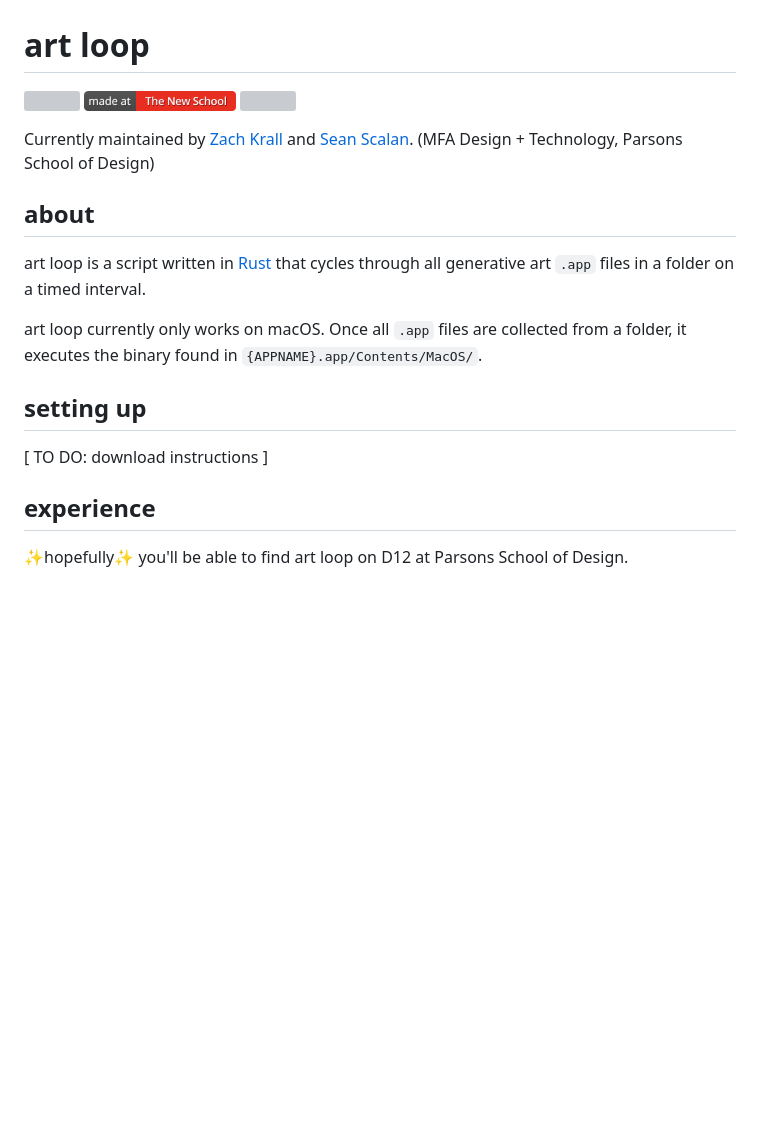
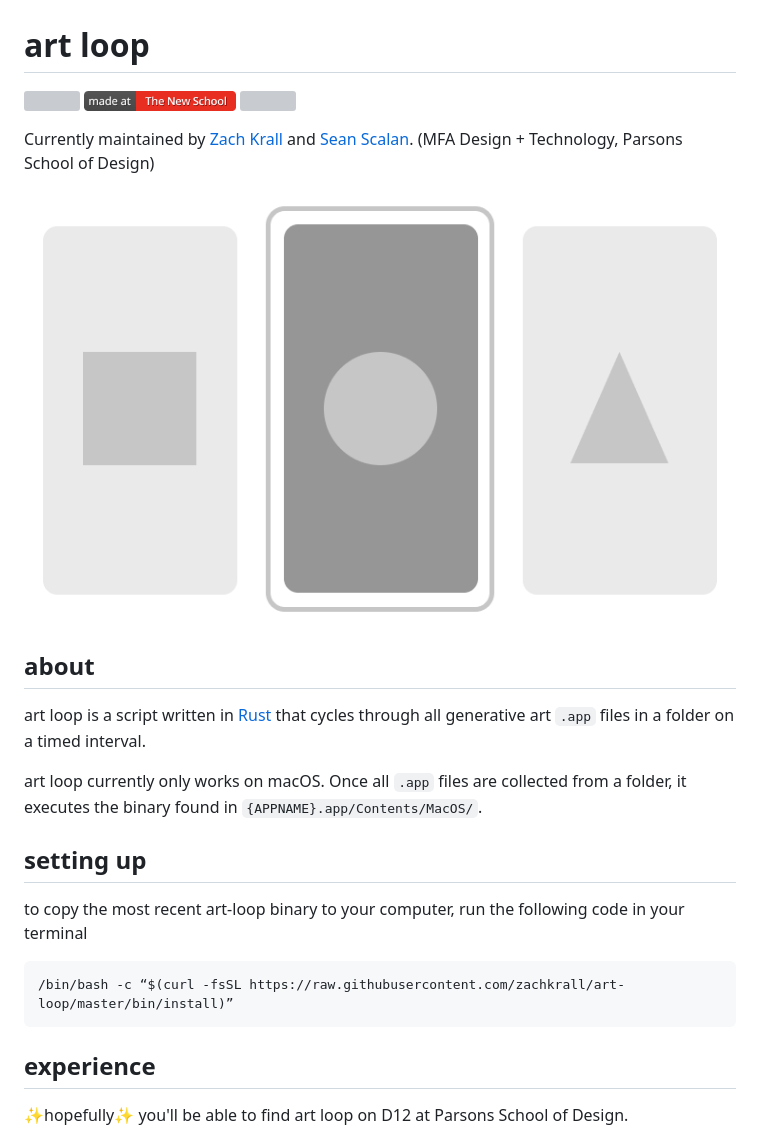
Before and after one commit to zachkrall/artloop, a Markdown page: README.md, the part around the change. GitHub-like rendering; pictures changed too: images/diagram.png (added); blank space fills up the shorter version; grey boxes are pictures that could not be loaded.

Commit message:
new image and readme update

````diff
--- a/README.md
+++ b/README.md
@@ -1,10 +1,12 @@
 # art loop
 
-<a href='http://www.recurse.com' title='Made with love at the Recurse Center'><img src='https://cloud.githubusercontent.com/assets/2883345/11325206/336ea5f4-9150-11e5-9e90-d86ad31993d8.png' height='20px'/></a> <a href='http://newschool.edu' title='Made with love at The New School'><img src='./docs/images/the-new-school.png' height='20px'/></a> <a href="https://travis-ci.org/zachkrall/art-loop" title="Travis CI Build"><img src="https://api.travis-ci.org/zachkrall/art-loop.png" height="20px"/></a>
+<a href='http://www.recurse.com' title='Made with love at the Recurse Center'><img src='https://cloud.githubusercontent.com/assets/2883345/11325206/336ea5f4-9150-11e5-9e90-d86ad31993d8.png' height='20px'/></a> <a href='http://newschool.edu' title='Made with love at The New School'><img src='./images/the-new-school.png' height='20px'/></a> <a href="https://travis-ci.org/zachkrall/art-loop" title="Travis CI Build"><img src="https://api.travis-ci.org/zachkrall/art-loop.png" height="20px"/></a>
 
 Currently maintained by [Zach Krall](https://github.com/zachkrall) and
 [Sean Scalan](https://github.com/skiprox). (MFA Design + Technology,
 Parsons School of Design)
+
+<img src="./images/diagram.png"/>
 
 ## about
 
@@ -18,7 +20,11 @@ collected from a folder, it executes the binary found in
 
 ## setting up
 
-[ TO DO: download instructions ]
+to copy the most recent art-loop binary to your computer, run the
+following code in your terminal
+```shell
+/bin/bash -c “$(curl -fsSL https://raw.githubusercontent.com/zachkrall/art-loop/master/bin/install)”
+```
 
 ## experience
 
````
Also changed, not shown: images/the-new-school.png (renamed from docs/images/the-new-school.png), 2 other files.
